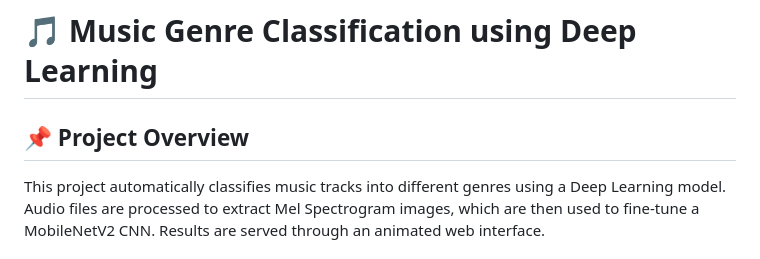
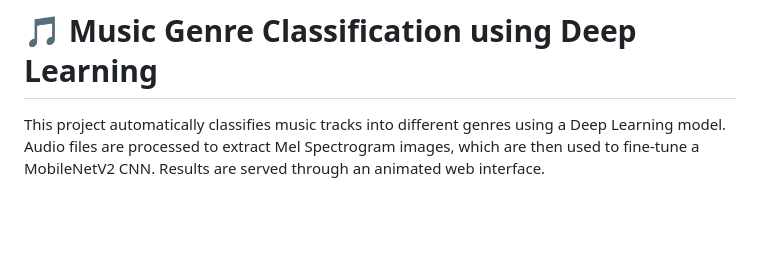
Before and after one commit to vishalgola/Music-Genre-Classifier, a Markdown page: Readme.md, the part around the change. GitHub-like rendering; blank space fills up the shorter version.

```diff
--- a/Readme.md
+++ b/Readme.md
@@ -1,6 +1,5 @@
 # 🎵 Music Genre Classification using Deep Learning
 
-## 📌 Project Overview
 
 This project automatically classifies music tracks into different genres using a Deep Learning model. Audio files are processed to extract Mel Spectrogram images, which are then used to fine-tune a MobileNetV2 CNN. Results are served through an animated web interface.
 
```
